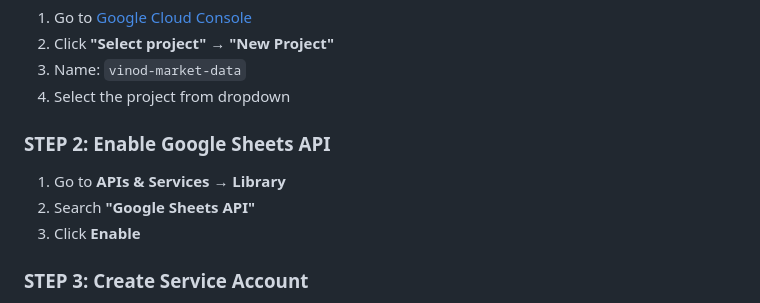
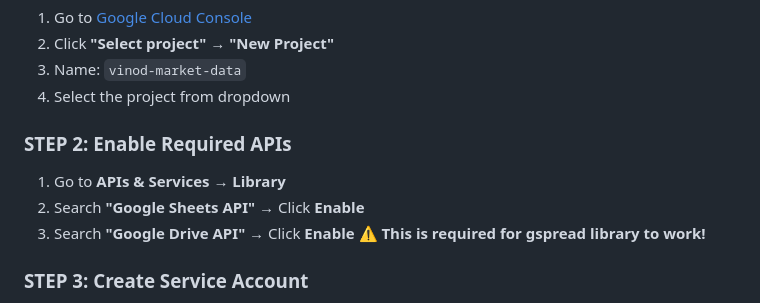
Before and after one commit to vinodvhinthada/instituianal_data_historical, a Markdown page: GOOGLE_SHEETS_SETUP.md, the part around the change. Drawn GitHub-style.

```diff
--- a/GOOGLE_SHEETS_SETUP.md
+++ b/GOOGLE_SHEETS_SETUP.md
@@ -15,10 +15,11 @@ Your Render app will:
 3. Name: `vinod-market-data`
 4. Select the project from dropdown
 
-### **STEP 2: Enable Google Sheets API**
+### **STEP 2: Enable Required APIs**
 1. Go to **APIs & Services → Library**
-2. Search **"Google Sheets API"**
-3. Click **Enable**
+2. Search **"Google Sheets API"** → Click **Enable**
+3. Search **"Google Drive API"** → Click **Enable**
+   ⚠️ **This is required for gspread library to work!**
 
 ### **STEP 3: Create Service Account**
 1. Go to **APIs & Services → Credentials**
```
Also changed, not shown: RENDER_DEPLOYMENT_GUIDE.md (+10 -0 lines).
